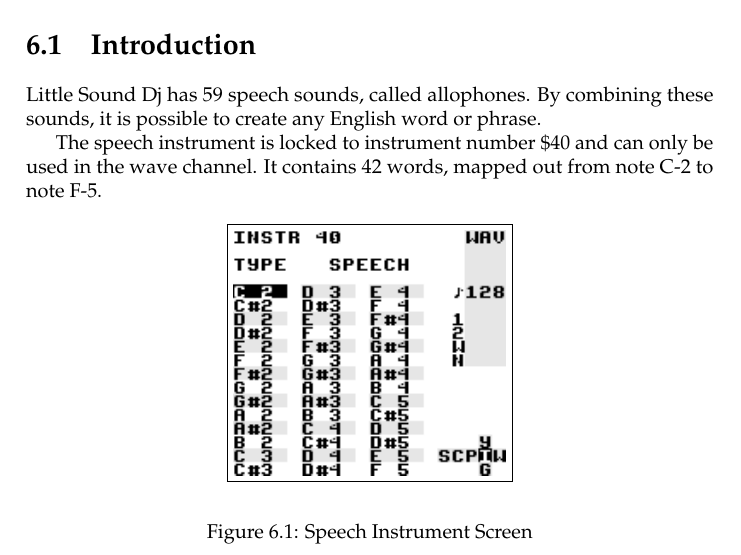
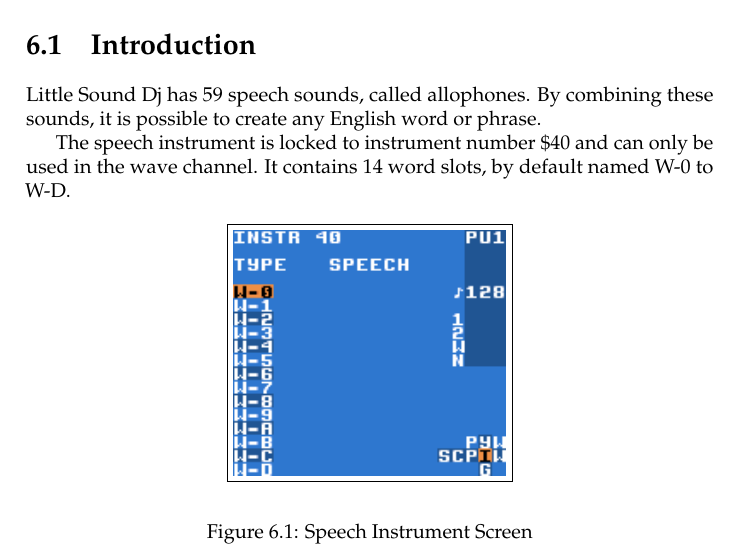
Before and after one commit to jkotlinski/lsdj-doc, a LaTeX thesis (lsdj-manual.tex, which reads speech.tex): part of page 59 of 77, cut so that both start at the same text. Compiled offline with pdfLaTeX.

Commit message:
update speech+word

```diff
--- a/speech.tex
+++ b/speech.tex
@@ -5,7 +5,7 @@
 
 Little Sound Dj has 59 speech sounds, called allophones. By combining these sounds, it is possible to create any English word or phrase.
 
-The speech instrument is locked to instrument number \$40 and can only be used in the wave channel. It contains 42 words, mapped out from note C-2 to note F-5.
+The speech instrument is locked to instrument number \$40 and can only be used in the wave channel. It contains 14 word slots, by default named W-0 to W-D.
 
 \begin{figure}[htpb]
 	\begin{center}
```
Also changed, not shown: images/speech.png, images/word.png.
